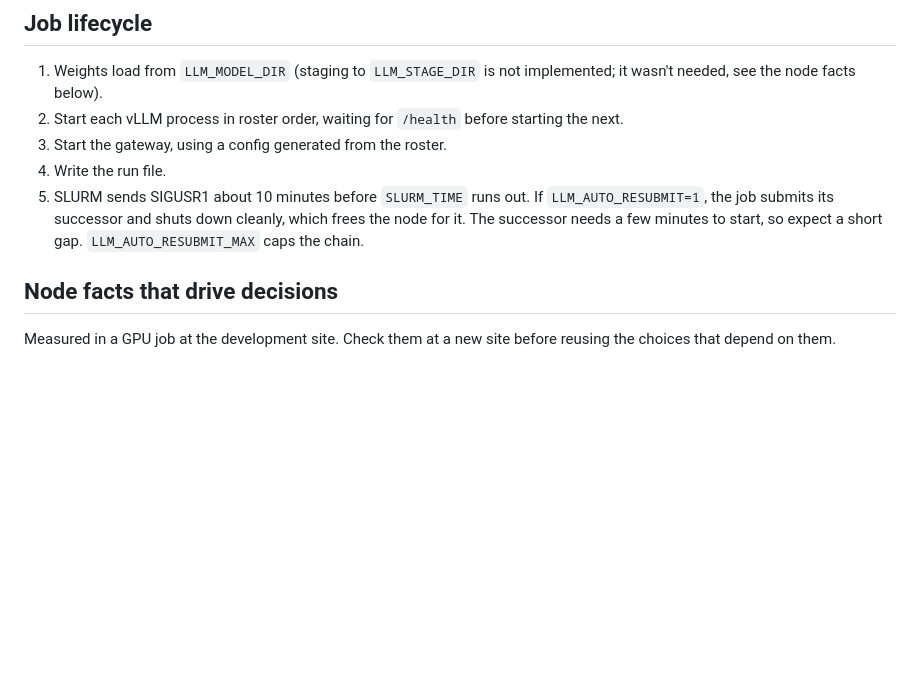
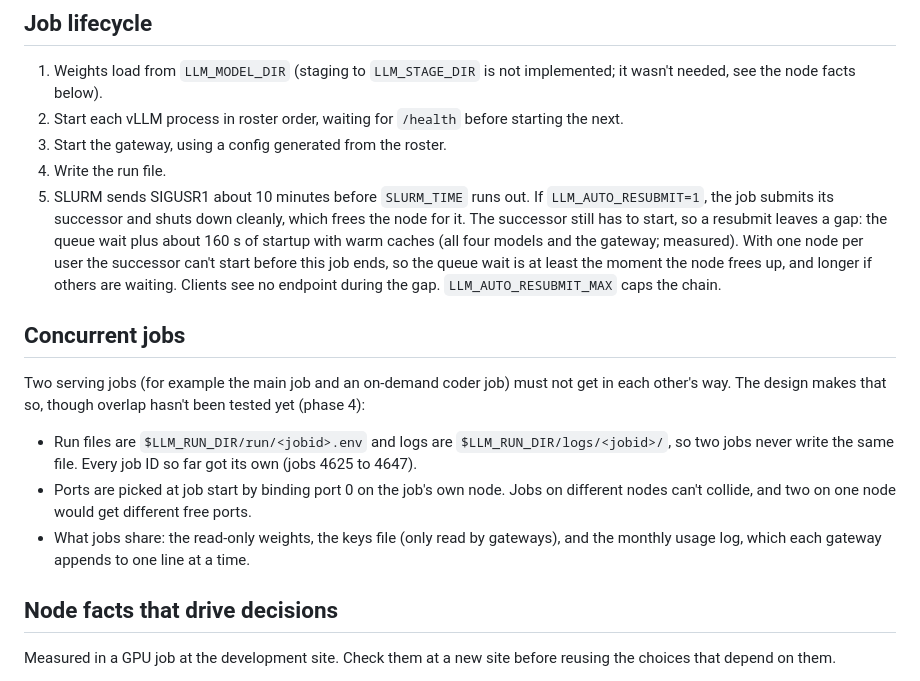
Before and after one commit to pars4sh/local-llm, a Markdown page: docs/architecture.md, the part around the change. Rendered like a GitHub page; blank space fills up the shorter version.

```diff
--- a/docs/architecture.md
+++ b/docs/architecture.md
@@ -102,8 +102,22 @@ gateway registers it by reading that job's run file. vLLM sleep-mode hot-swappin
 4. Write the run file.
 5. SLURM sends SIGUSR1 about 10 minutes before `SLURM_TIME` runs out. If `LLM_AUTO_RESUBMIT=1`,
    the job submits its successor and shuts down cleanly, which frees the node for it. The
-   successor needs a few minutes to start, so expect a short gap. `LLM_AUTO_RESUBMIT_MAX` caps
-   the chain.
+   successor still has to start, so a resubmit leaves a gap: the queue wait plus about 160 s of
+   startup with warm caches (all four models and the gateway; measured). With one node per user
+   the successor can't start before this job ends, so the queue wait is at least the moment the
+   node frees up, and longer if others are waiting. Clients see no endpoint during the gap.
+   `LLM_AUTO_RESUBMIT_MAX` caps the chain.
+
+## Concurrent jobs
+
+Two serving jobs (for example the main job and an on-demand coder job) must not get in each
+other's way. The design makes that so, though overlap hasn't been tested yet (phase 4):
+- Run files are `$LLM_RUN_DIR/run/<jobid>.env` and logs are `$LLM_RUN_DIR/logs/<jobid>/`, so two
+  jobs never write the same file. Every job ID so far got its own (jobs 4625 to 4647).
+- Ports are picked at job start by binding port 0 on the job's own node. Jobs on different nodes
+  can't collide, and two on one node would get different free ports.
+- What jobs share: the read-only weights, the keys file (only read by gateways), and the monthly
+  usage log, which each gateway appends to one line at a time.
 
 ## Node facts that drive decisions
 
```
Also changed, not shown: CLAUDE.md (+2 -2 lines), docs/roadmap.md (+9 -2 lines).
